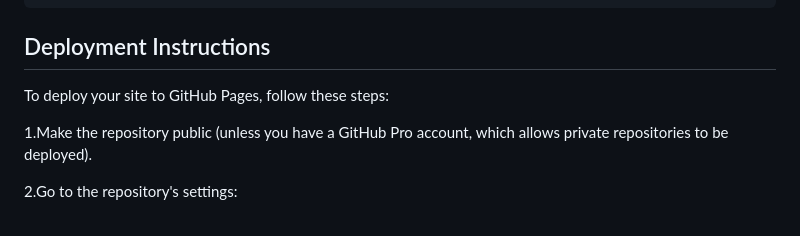
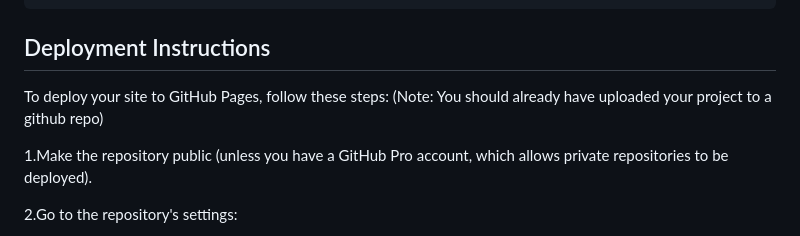
Before and after one commit to vlantonakos/ps-info-template, a Markdown page: README.md, the part around the change. Drawn GitHub-style.

```diff
--- a/README.md
+++ b/README.md
@@ -49,6 +49,7 @@ project
 ## Deployment Instructions
 
 To deploy your site to GitHub Pages, follow these steps:
+(Note: You should already have uploaded your project to a github repo)
 
 1.Make the repository public (unless you have a GitHub Pro account, which allows private repositories to be deployed).
 
```
